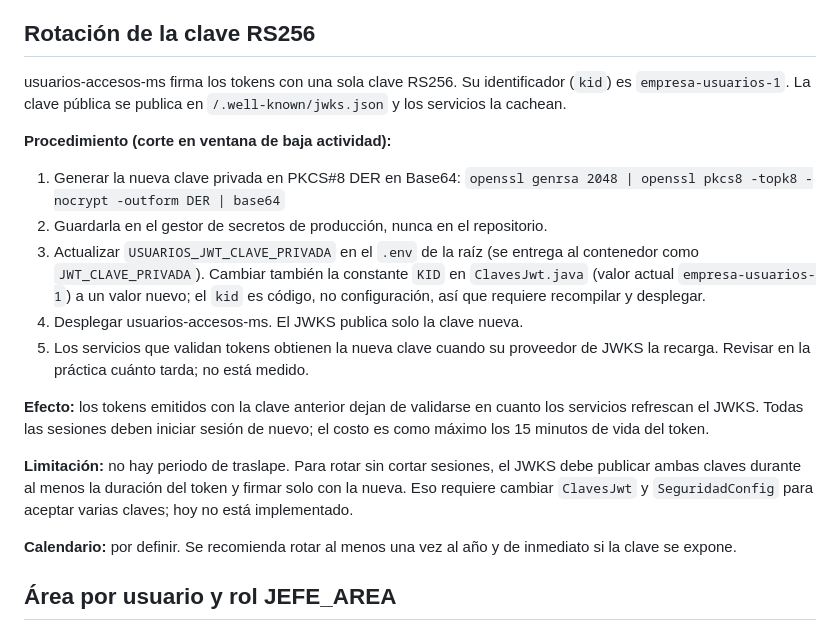
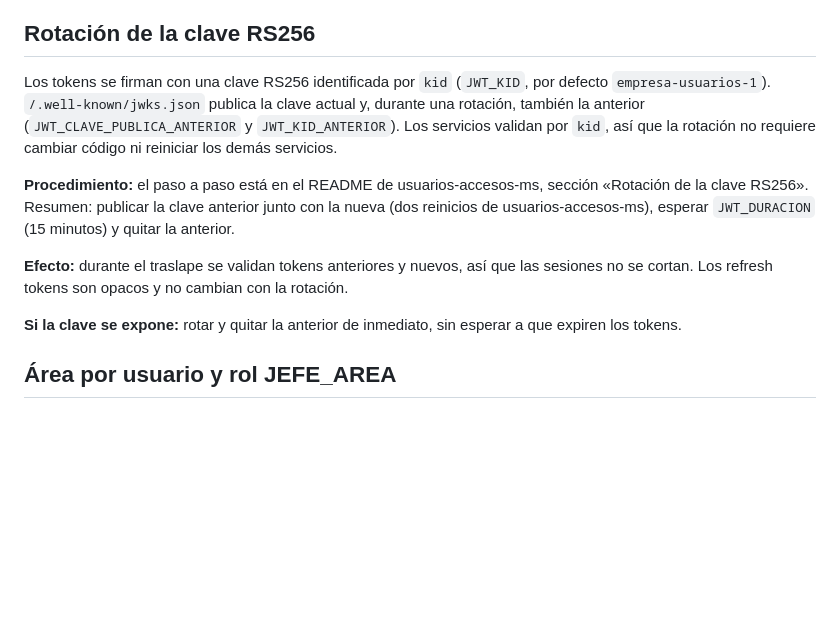
Before and after one commit to josesaid/EMPRESA_JOSESAID, a Markdown page: usuarios-accesos-ms/docs/diseno.md, the part around the change. Rendered like a GitHub page; blank space fills up the shorter version.

Commit message:
docs(usuarios-accesos): rotación de RS256 con traslape, ya implementada
La sección de diseño decía que la rotación cortaba todas las sesiones y que el
traslape no estaba implementado. El código ya publica la clave anterior en el
JWKS (ClavesJwt y SeguridadConfig) y el README describe el procedimiento sin
cortar sesiones. La sección ahora apunta a ese procedimiento.

Co-Authored-By: Claude Haiku 5.5 <noreply@anthropic.com>
Claude-Session: https://claude.ai/code/session_01QDKu8QPGbTqSWtHiDCncub

```diff
--- a/usuarios-accesos-ms/docs/diseno.md
+++ b/usuarios-accesos-ms/docs/diseno.md
@@ -73,23 +73,13 @@ Canary con criterio del anexo de la empresa. Rollback por contenedor. Las migrac
 
 ## Rotación de la clave RS256
 
-usuarios-accesos-ms firma los tokens con una sola clave RS256. Su identificador (`kid`) es `empresa-usuarios-1`. La clave pública se publica en `/.well-known/jwks.json` y los servicios la cachean.
+Los tokens se firman con una clave RS256 identificada por `kid` (`JWT_KID`, por defecto `empresa-usuarios-1`). `/.well-known/jwks.json` publica la clave actual y, durante una rotación, también la anterior (`JWT_CLAVE_PUBLICA_ANTERIOR` y `JWT_KID_ANTERIOR`). Los servicios validan por `kid`, así que la rotación no requiere cambiar código ni reiniciar los demás servicios.
 
-**Procedimiento (corte en ventana de baja actividad):**
+**Procedimiento:** el paso a paso está en el README de usuarios-accesos-ms, sección «Rotación de la clave RS256». Resumen: publicar la clave anterior junto con la nueva (dos reinicios de usuarios-accesos-ms), esperar `JWT_DURACION` (15 minutos) y quitar la anterior.
 
-1. Generar la nueva clave privada en PKCS#8 DER en Base64:
-   `openssl genrsa 2048 | openssl pkcs8 -topk8 -nocrypt -outform DER | base64`
-2. Guardarla en el gestor de secretos de producción, nunca en el repositorio.
-3. Actualizar `USUARIOS_JWT_CLAVE_PRIVADA` en el `.env` de la raíz (se entrega al contenedor como `JWT_CLAVE_PRIVADA`). Cambiar también la constante `KID` en `ClavesJwt.java` (valor actual `empresa-usuarios-1`) a un valor nuevo; el `kid` es código, no configuración, así que requiere recompilar y desplegar.
-4. Desplegar usuarios-accesos-ms. El JWKS publica solo la clave nueva.
-5. Los servicios que validan tokens obtienen la nueva clave cuando su proveedor de JWKS la recarga. Revisar en la práctica cuánto tarda; no está medido.
+**Efecto:** durante el traslape se validan tokens anteriores y nuevos, así que las sesiones no se cortan. Los refresh tokens son opacos y no cambian con la rotación.
 
-**Efecto:** los tokens emitidos con la clave anterior dejan de validarse en cuanto los servicios refrescan el JWKS. Todas las sesiones deben iniciar sesión de nuevo; el costo es como máximo los 15 minutos de vida del token.
-
-**Limitación:** no hay periodo de traslape. Para rotar sin cortar sesiones, el JWKS debe publicar ambas claves durante al menos la duración del token y firmar solo con la nueva. Eso requiere cambiar `ClavesJwt` y `SeguridadConfig` para aceptar varias claves; hoy no está implementado.
-
-**Calendario:** por definir. Se recomienda rotar al menos una vez al año y de inmediato si la clave se expone.
-
+**Si la clave se expone:** rotar y quitar la anterior de inmediato, sin esperar a que expiren los tokens.
 ## Área por usuario y rol JEFE_AREA
 
 Cada usuario puede tener un área (`area`, texto de hasta 40 caracteres, por ejemplo `VENTAS_ATENCION_CLIENTES`). El área se asigna con `PUT /v1/usuarios/{id}/area`, body `{"area": "...", "motivo": "..."}`, solo con rol ADMIN. El motivo es obligatorio.
```
